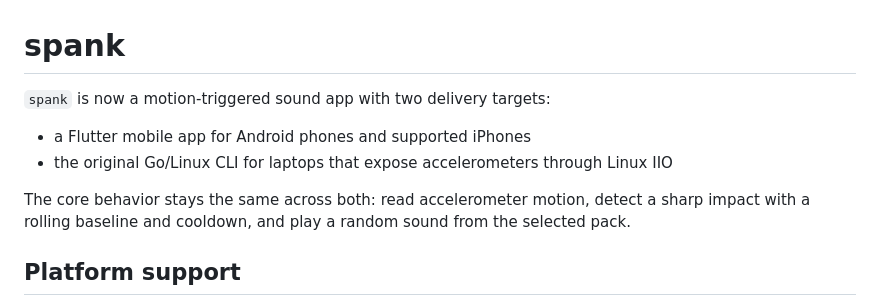
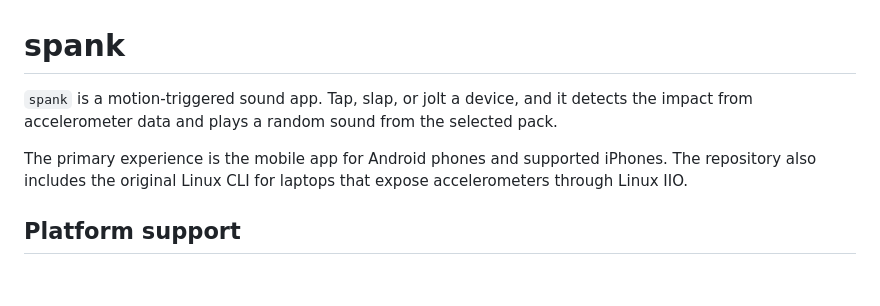
Before and after one commit to nikolareljin/spank, a Markdown page: README.md, the part around the change. Rendered like a GitHub page; blank space fills up the shorter version.

Commit message:
docs: clarify README product description

```diff
--- a/README.md
+++ b/README.md
@@ -1,11 +1,8 @@
 # spank
 
-`spank` is now a motion-triggered sound app with two delivery targets:
+`spank` is a motion-triggered sound app. Tap, slap, or jolt a device, and it detects the impact from accelerometer data and plays a random sound from the selected pack.
 
-- a Flutter mobile app for Android phones and supported iPhones
-- the original Go/Linux CLI for laptops that expose accelerometers through Linux IIO
-
-The core behavior stays the same across both: read accelerometer motion, detect a sharp impact with a rolling baseline and cooldown, and play a random sound from the selected pack.
+The primary experience is the mobile app for Android phones and supported iPhones. The repository also includes the original Linux CLI for laptops that expose accelerometers through Linux IIO.
 
 ## Platform support
 
```
